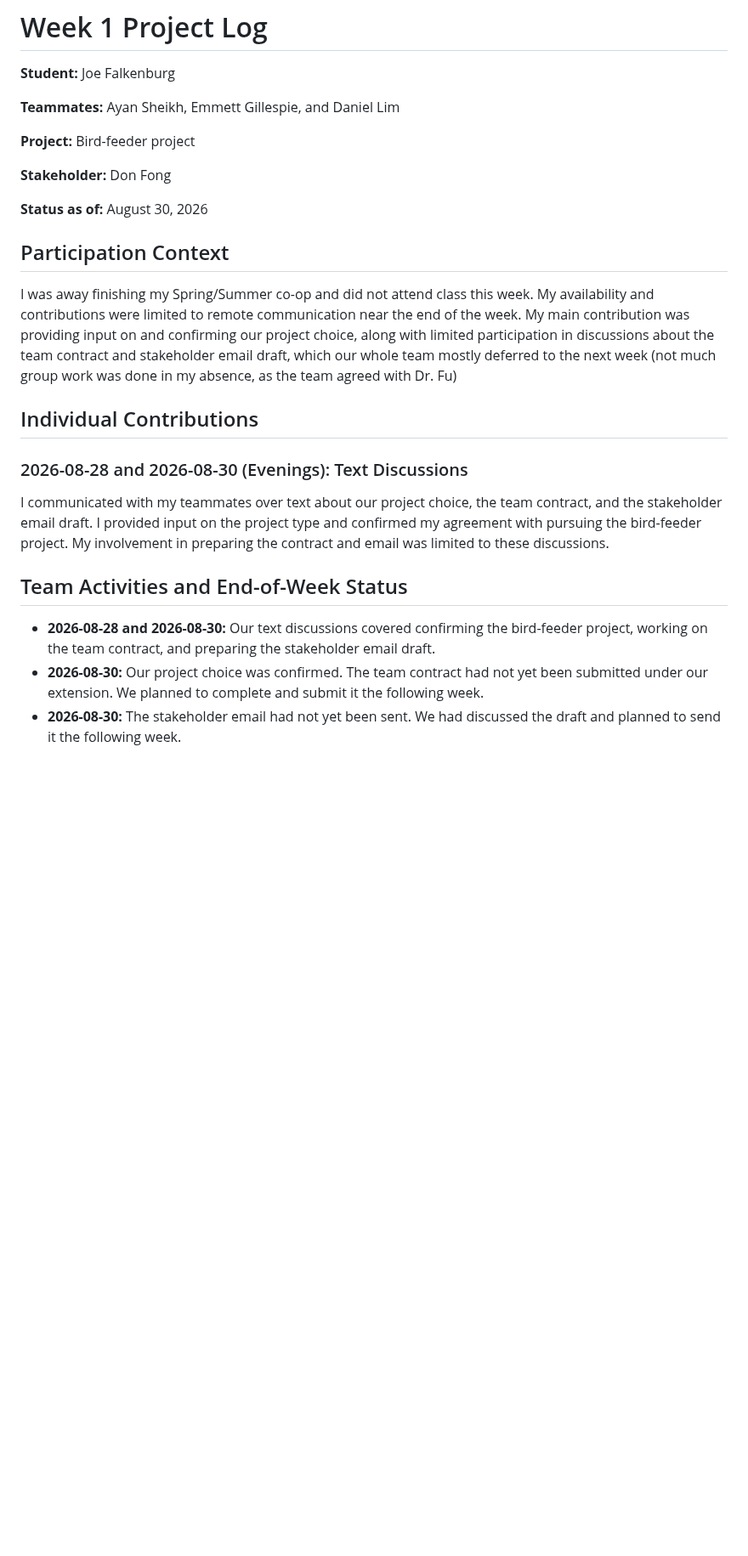
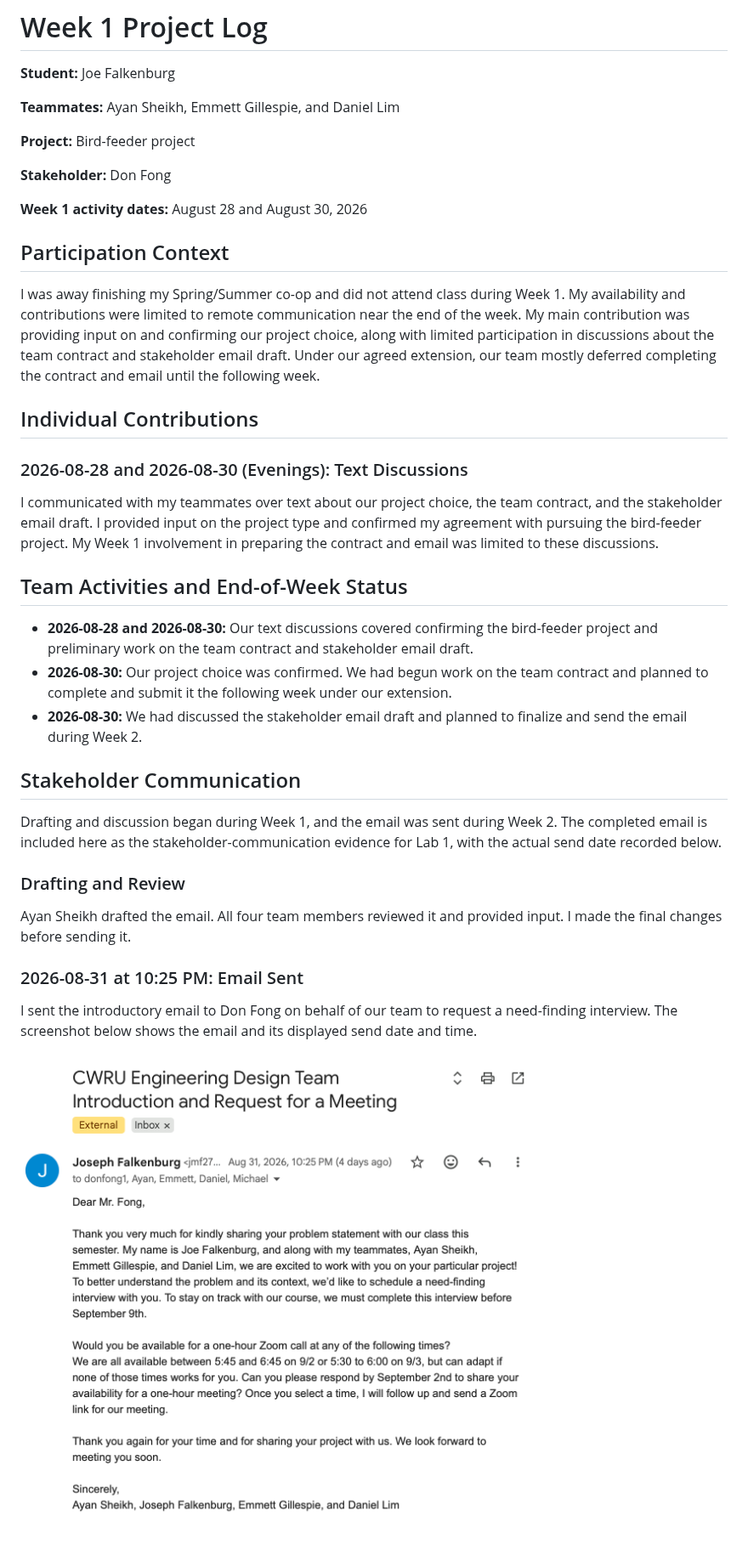
Before and after one commit to jmf277/F26-ECSE395-jmf277, a Markdown page: Weekly project log/Week1.md, the part around the change. Shown at 85% size. GitHub-like rendering; pictures changed too: Weekly project log/images/stakeholder-email-2026-08-31.png (added); blank space fills up the shorter version.

```diff
--- a/Weekly project log/Week1.md
+++ b/Weekly project log/Week1.md
@@ -8,20 +8,34 @@
 
 **Stakeholder:** Don Fong
 
-**Status as of:** August 30, 2026
+**Week 1 activity dates:** August 28 and August 30, 2026
 
 ## Participation Context
 
-I was away finishing my Spring/Summer co-op and did not attend class this week. My availability and contributions were limited to remote communication near the end of the week. My main contribution was providing input on and confirming our project choice, along with limited participation in discussions about the team contract and stakeholder email draft, which our whole team mostly deferred to the next week (not much group work was done in my absence, as the team agreed with Dr. Fu)
+I was away finishing my Spring/Summer co-op and did not attend class during Week 1. My availability and contributions were limited to remote communication near the end of the week. My main contribution was providing input on and confirming our project choice, along with limited participation in discussions about the team contract and stakeholder email draft. Under our agreed extension, our team mostly deferred completing the contract and email until the following week.
 
 ## Individual Contributions
 
 ### 2026-08-28 and 2026-08-30 (Evenings): Text Discussions
 
-I communicated with my teammates over text about our project choice, the team contract, and the stakeholder email draft. I provided input on the project type and confirmed my agreement with pursuing the bird-feeder project. My involvement in preparing the contract and email was limited to these discussions.
+I communicated with my teammates over text about our project choice, the team contract, and the stakeholder email draft. I provided input on the project type and confirmed my agreement with pursuing the bird-feeder project. My Week 1 involvement in preparing the contract and email was limited to these discussions.
 
 ## Team Activities and End-of-Week Status
 
-- **2026-08-28 and 2026-08-30:** Our text discussions covered confirming the bird-feeder project, working on the team contract, and preparing the stakeholder email draft.
-- **2026-08-30:** Our project choice was confirmed. The team contract had not yet been submitted under our extension. We planned to complete and submit it the following week.
-- **2026-08-30:** The stakeholder email had not yet been sent. We had discussed the draft and planned to send it the following week.
+- **2026-08-28 and 2026-08-30:** Our text discussions covered confirming the bird-feeder project and preliminary work on the team contract and stakeholder email draft.
+- **2026-08-30:** Our project choice was confirmed. We had begun work on the team contract and planned to complete and submit it the following week under our extension.
+- **2026-08-30:** We had discussed the stakeholder email draft and planned to finalize and send the email during Week 2.
+
+## Stakeholder Communication
+
+Drafting and discussion began during Week 1, and the email was sent during Week 2. The completed email is included here as the stakeholder-communication evidence for Lab 1, with the actual send date recorded below.
+
+### Drafting and Review
+
+Ayan Sheikh drafted the email. All four team members reviewed it and provided input. I made the final changes before sending it.
+
+### 2026-08-31 at 10:25 PM: Email Sent
+
+I sent the introductory email to Don Fong on behalf of our team to request a need-finding interview. The screenshot below shows the email and its displayed send date and time.
+
+![Stakeholder introduction email sent on August 31, 2026, at 10:25 PM](images/stakeholder-email-2026-08-31.png)
```
Also changed, not shown: Weekly project log/README.md (+1 -1 lines).
